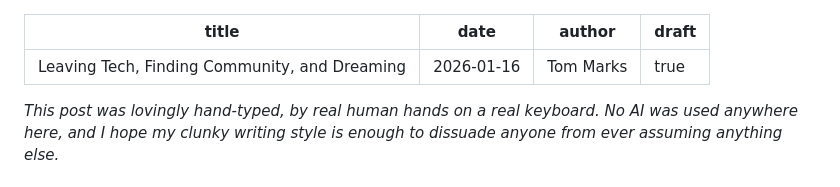
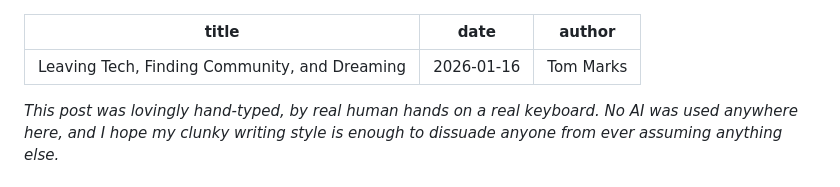
Before and after one commit to phy1um/coding.tommarks.xyz, a Markdown page: src/blog/20260116-quit.md, the part around the change. GitHub-like rendering.

Commit message:
20260116: publish blog post

```diff
--- a/src/blog/20260116-quit.md
+++ b/src/blog/20260116-quit.md
@@ -2,7 +2,6 @@
 title: Leaving Tech, Finding Community, and Dreaming
 date: 2026-01-16
 author: Tom Marks
-draft: true
 ...
 
 _This post was lovingly hand-typed, by real human hands on a real keyboard. No
```
